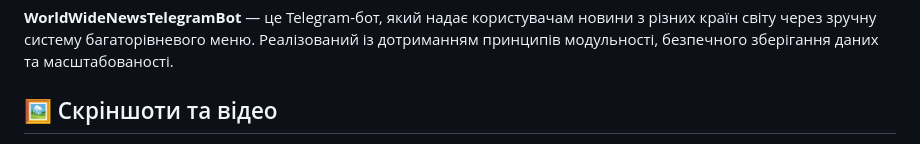
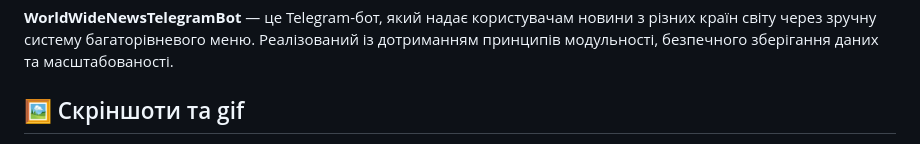
Before and after one commit to coolrich/WorldWideNewsTelegramBot, a Markdown page: README.md, the part around the change printed below. Rendered like a GitHub page.

```diff
--- a/README.md
+++ b/README.md
@@ -2,7 +2,7 @@
 
 **WorldWideNewsTelegramBot** — це Telegram-бот, який надає користувачам новини з різних країн світу через зручну систему багаторівневого меню. Реалізований із дотриманням принципів модульності, безпечного зберігання даних та масштабованості.
 
-## 🖼️ Скріншоти та відео
+## 🖼️ Скріншоти та gif
 
 ![image](https://github.com/user-attachments/assets/435a8bd4-826f-4dc8-95ec-b790591dfc17)
 ![image](https://github.com/user-attachments/assets/e27ee4e1-1314-4cb4-8332-faaa0f2f894b)
```
Also changed, not shown: other parts of README.md (+1 -4 lines).
